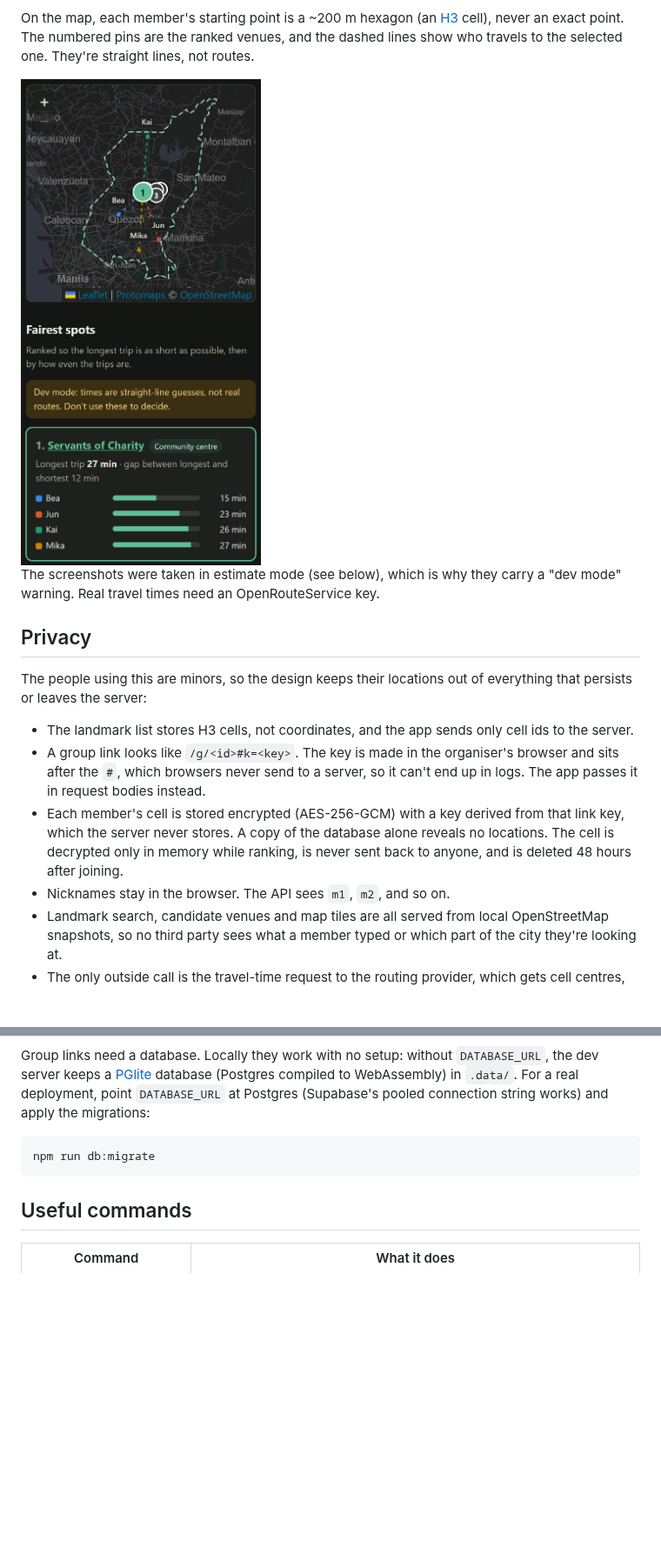
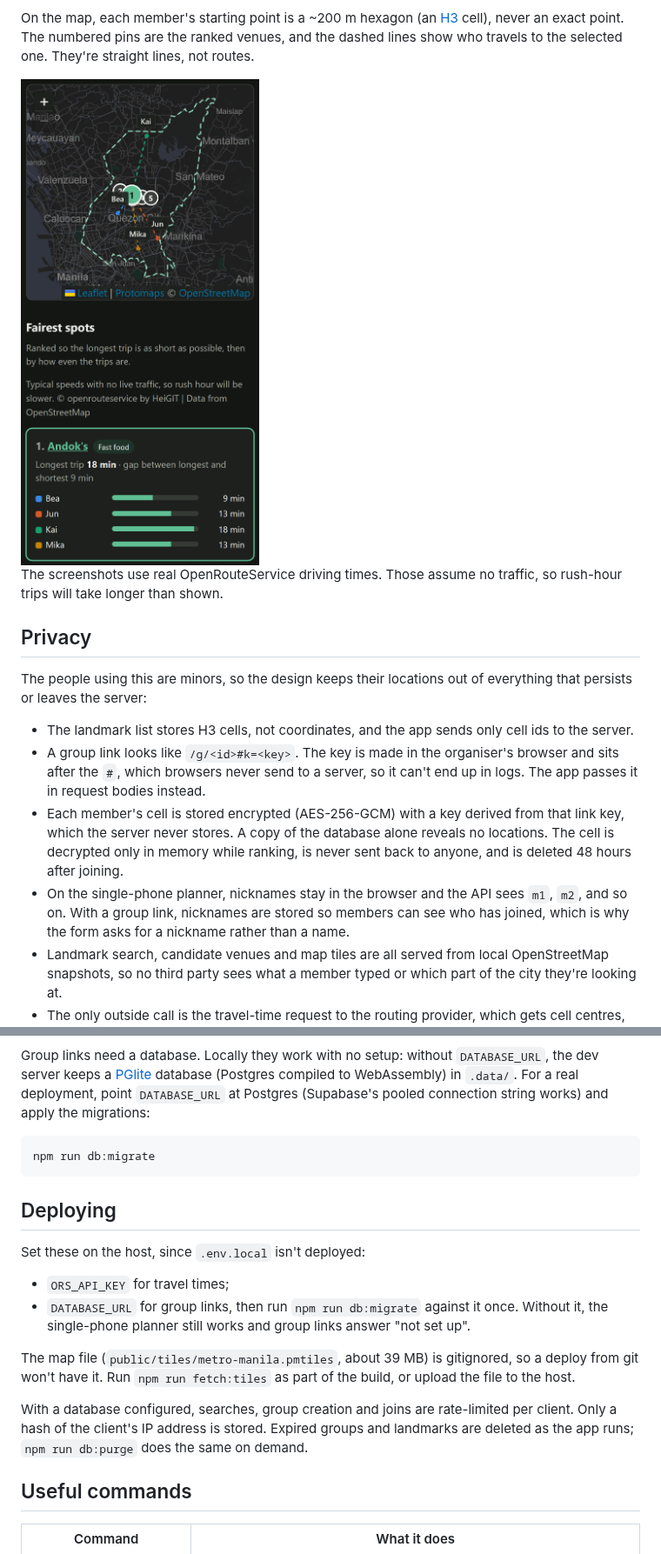
Before and after one commit to alfieprojectsdev/patas, a Markdown page: README.md, 2 parts joined by grey strips. Shown at 87% size. Drawn GitHub-style; pictures changed too: docs/screenshots/3-phone-dark.png; blank space fills up the shorter version.

````diff
--- a/README.md
+++ b/README.md
@@ -26,7 +34,7 @@ On the map, each member's starting point is a ~200 m hexagon (an [H3](https://h3
 
 <img src="docs/screenshots/3-phone-dark.png" alt="The same results on a phone in dark mode" width="320">
 
-The screenshots were taken in estimate mode (see below), which is why they carry a "dev mode" warning. Real travel times need an OpenRouteService key.
+The screenshots use real OpenRouteService driving times. Those assume no traffic, so rush-hour trips will take longer than shown.
 
 ## Privacy
 
@@ -35,7 +43,7 @@ The people using this are minors, so the design keeps their locations out of eve
 - The landmark list stores H3 cells, not coordinates, and the app sends only cell ids to the server.
 - A group link looks like `/g/<id>#k=<key>`. The key is made in the organiser's browser and sits after the `#`, which browsers never send to a server, so it can't end up in logs. The app passes it in request bodies instead.
 - Each member's cell is stored encrypted (AES-256-GCM) with a key derived from that link key, which the server never stores. A copy of the database alone reveals no locations. The cell is decrypted only in memory while ranking, is never sent back to anyone, and is deleted 48 hours after joining.
-- Nicknames stay in the browser. The API sees `m1`, `m2`, and so on.
+- On the single-phone planner, nicknames stay in the browser and the API sees `m1`, `m2`, and so on. With a group link, nicknames are stored so members can see who has joined, which is why the form asks for a nickname rather than a name.
 - Landmark search, candidate venues and map tiles are all served from local OpenStreetMap snapshots, so no third party sees what a member typed or which part of the city they're looking at.
 - The only outside call is the travel-time request to the routing provider, which gets cell centres, not landmarks.
 - Nothing location-related is logged, and the only location data stored is those encrypted, expiring cells.
@@ -80,6 +88,17 @@ Group links need a database. Locally they work with no setup: without `DATABASE_
 npm run db:migrate
 ```
 
+## Deploying
+
+Set these on the host, since `.env.local` isn't deployed:
+
+- `ORS_API_KEY` for travel times;
+- `DATABASE_URL` for group links, then run `npm run db:migrate` against it once. Without it, the single-phone planner still works and group links answer "not set up".
+
+The map file (`public/tiles/metro-manila.pmtiles`, about 39 MB) is gitignored, so a deploy from git won't have it. Run `npm run fetch:tiles` as part of the build, or upload the file to the host.
+
+With a database configured, searches, group creation and joins are rate-limited per client. Only a hash of the client's IP address is stored. Expired groups and landmarks are deleted as the app runs; `npm run db:purge` does the same on demand.
+
 ## Useful commands
 
 | Command | What it does |
````
Also changed, not shown: other parts of README.md (+13 -4 lines), CLAUDE.md (+2 -0 lines), docs/screenshots/1-pick-landmarks.png, docs/screenshots/2-fair-spots.png, docs/screenshots/4-group-link.png (added), 2 other files.
